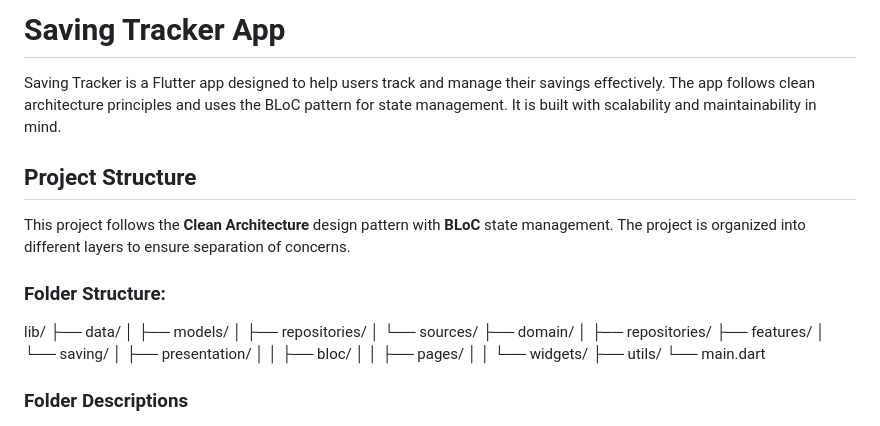
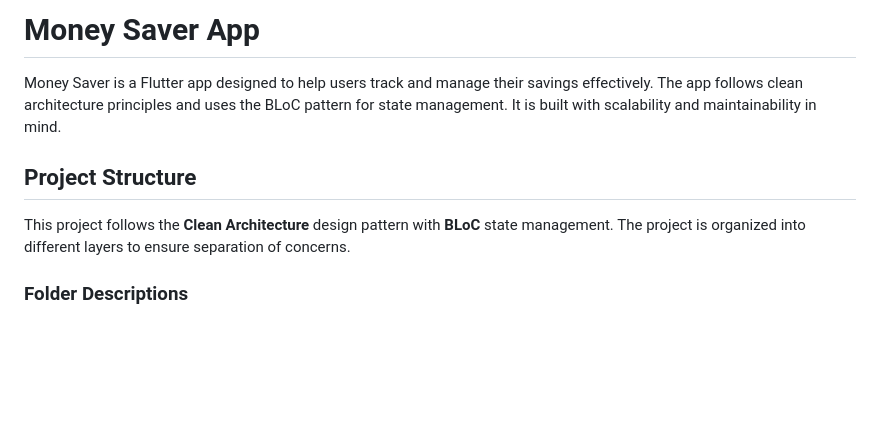
Before and after one commit to Ashiquekk696/money_saver, a Markdown page: README.md, the part around the change. Rendered like a GitHub page; blank space fills up the shorter version.

```diff
--- a/README.md
+++ b/README.md
@@ -1,27 +1,11 @@
-# Saving Tracker App
+# Money Saver App
 
-Saving Tracker is a Flutter app designed to help users track and manage their savings effectively. The app follows clean architecture principles and uses the BLoC pattern for state management. It is built with scalability and maintainability in mind.
+Money Saver is a Flutter app designed to help users track and manage their savings effectively. The app follows clean architecture principles and uses the BLoC pattern for state management. It is built with scalability and maintainability in mind.
 
 ## Project Structure
 
 This project follows the **Clean Architecture** design pattern with **BLoC** state management. The project is organized into different layers to ensure separation of concerns.
 
-### Folder Structure:
-lib/
-├── data/
-│   ├── models/
-│   ├── repositories/
-│   └── sources/
-├── domain/
-│   ├── repositories/
-├── features/
-│   └── saving/
-│       ├── presentation/
-│       │   ├── bloc/
-│       │   ├── pages/
-│       │   └── widgets/
-├── utils/
-└── main.dart
 
 
 ### Folder Descriptions
```
